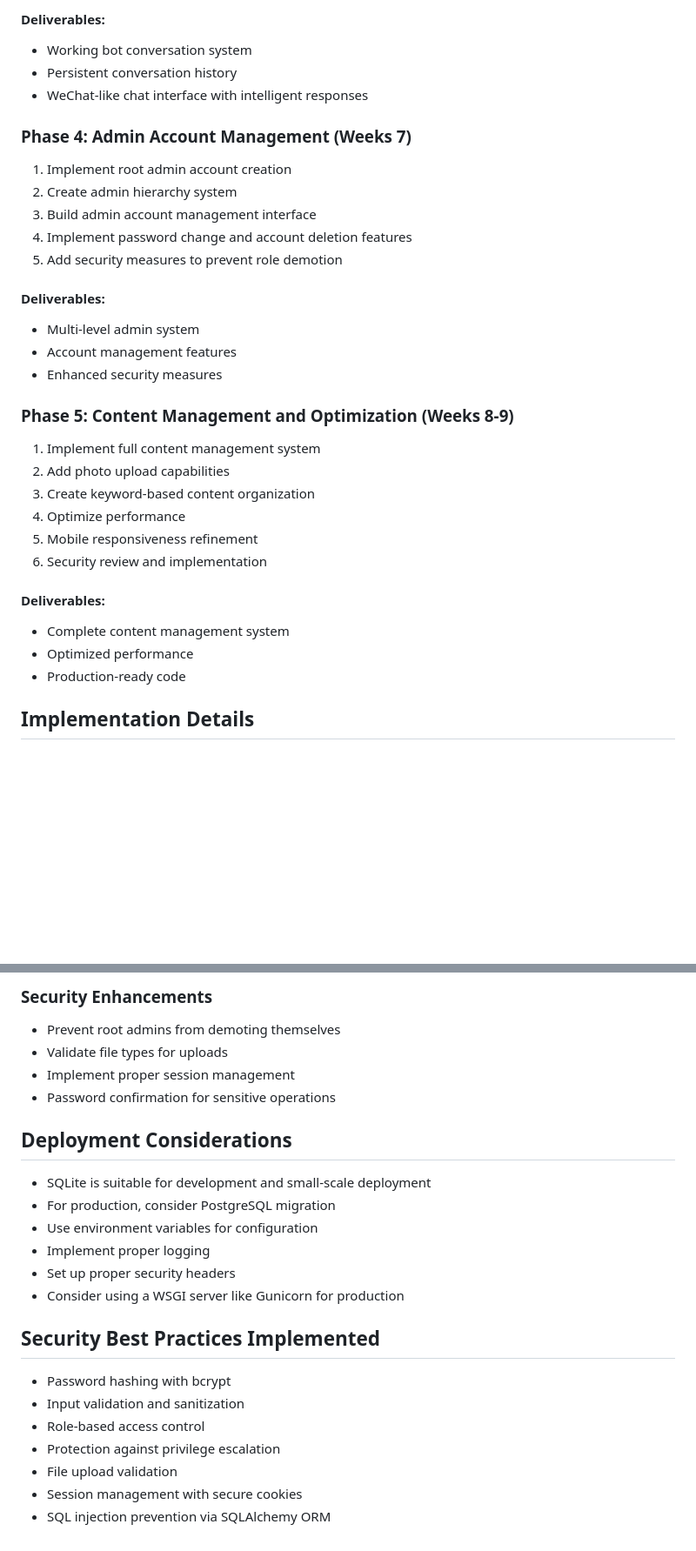
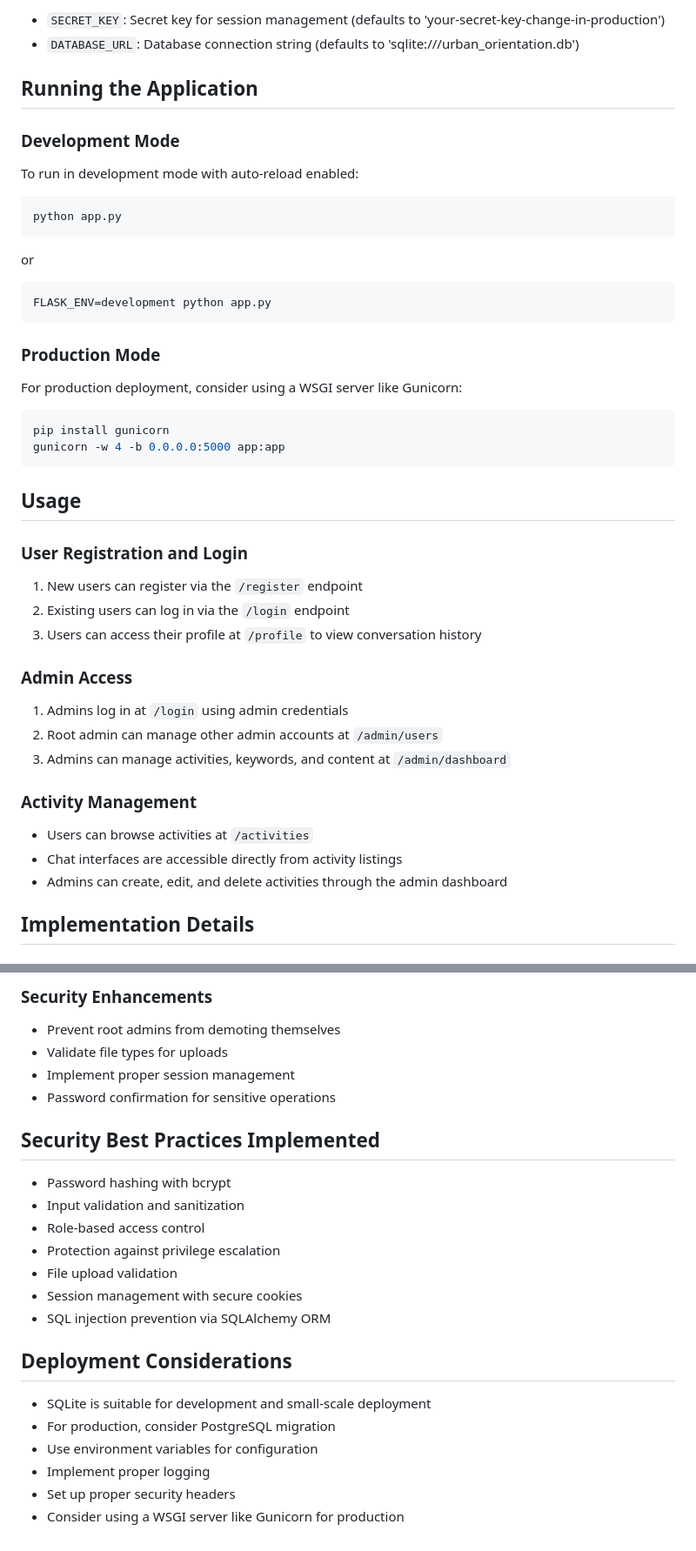
Before and after one commit to JackyTJie/Urban_Orientation, a Markdown page: README.md, 2 parts joined by grey strips. Shown: that part at 87% size. Drawn GitHub-style; blank space fills up the shorter version.

````diff
--- a/README.md
+++ b/README.md
@@ -157,33 +135,42 @@ Urban_Orientation/
 
-#### Deliverables:
-- Working bot conversation system
-- Persistent conversation history
-- WeChat-like chat interface with intelligent responses
+- `SECRET_KEY`: Secret key for session management (defaults to 'your-secret-key-change-in-production')
+- `DATABASE_URL`: Database connection string (defaults to 'sqlite:///urban_orientation.db')
 
-### Phase 4: Admin Account Management (Weeks 7)
-1. Implement root admin account creation
-2. Create admin hierarchy system
-3. Build admin account management interface
-4. Implement password change and account deletion features
-5. Add security measures to prevent role demotion
+## Running the Application
 
-#### Deliverables:
-- Multi-level admin system
-- Account management features
-- Enhanced security measures
+### Development Mode
+To run in development mode with auto-reload enabled:
+```bash
+python app.py
+```
+or
+```bash
+FLASK_ENV=development python app.py
+```
 
-### Phase 5: Content Management and Optimization (Weeks 8-9)
-1. Implement full content management system
-2. Add photo upload capabilities
-3. Create keyword-based content organization
-4. Optimize performance
-5. Mobile responsiveness refinement
-6. Security review and implementation
+### Production Mode
+For production deployment, consider using a WSGI server like Gunicorn:
+```bash
+pip install gunicorn
+gunicorn -w 4 -b 0.0.0.0:5000 app:app
+```
 
-#### Deliverables:
-- Complete content management system
-- Optimized performance
-- Production-ready code
+## Usage
+
+### User Registration and Login
+1. New users can register via the `/register` endpoint
+2. Existing users can log in via the `/login` endpoint
+3. Users can access their profile at `/profile` to view conversation history
+
+### Admin Access
+1. Admins log in at `/login` using admin credentials
+2. Root admin can manage other admin accounts at `/admin/users`
+3. Admins can manage activities, keywords, and content at `/admin/dashboard`
+
+### Activity Management
+- Users can browse activities at `/activities`
+- Chat interfaces are accessible directly from activity listings
+- Admins can create, edit, and delete activities through the admin dashboard
 
 ## Implementation Details
 
@@ -225,14 +212,6 @@ Urban_Orientation/
 - Implement proper session management
 - Password confirmation for sensitive operations
 
-## Deployment Considerations
-- SQLite is suitable for development and small-scale deployment
-- For production, consider PostgreSQL migration
-- Use environment variables for configuration
-- Implement proper logging
-- Set up proper security headers
-- Consider using a WSGI server like Gunicorn for production
-
 ## Security Best Practices Implemented
 - Password hashing with bcrypt
 - Input validation and sanitization
@@ -241,3 +220,11 @@ Urban_Orientation/
 - File upload validation
 - Session management with secure cookies
 - SQL injection prevention via SQLAlchemy ORM
+
+## Deployment Considerations
+- SQLite is suitable for development and small-scale deployment
+- For production, consider PostgreSQL migration
+- Use environment variables for configuration
+- Implement proper logging
+- Set up proper security headers
+- Consider using a WSGI server like Gunicorn for production
````
Also changed, not shown: other parts of README.md (+35 -57 lines).
